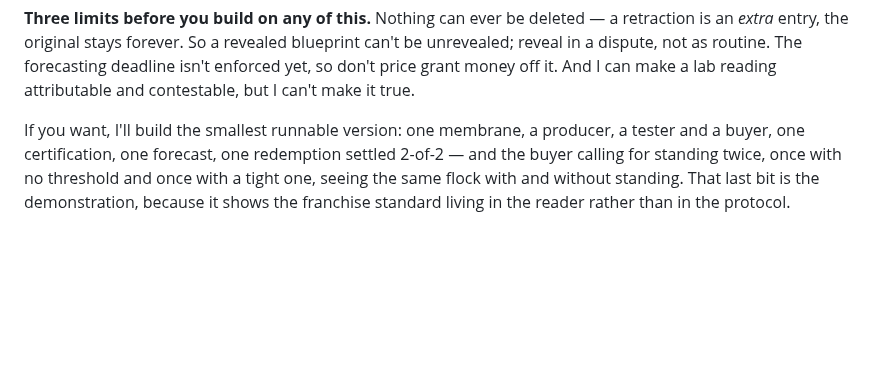
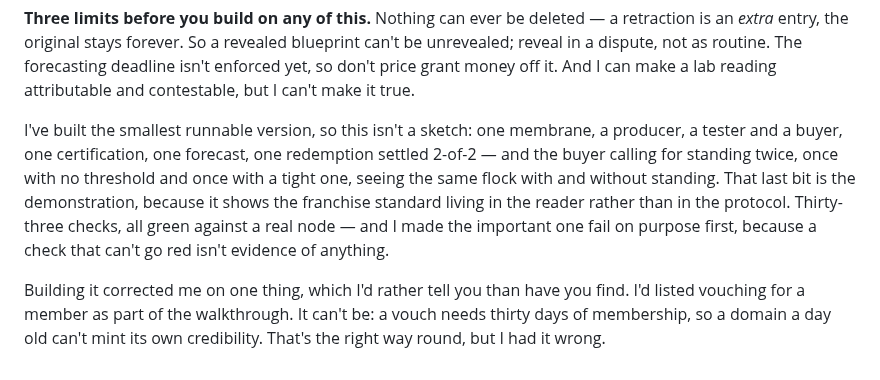
Before and after one commit to StateofIntent/epistemic-happ, a Markdown page: docs/cases/luck-light-egg-reply.md, the part around the change. GitHub-like rendering; blank space fills up the shorter version.

Commit message:
The reply's build offer is now a result, and it owns the correction
The closing paragraph offered to build the walkthrough. It is built and
passing, so the offer becomes a statement: thirty-three checks green
against a real node, with the note that the important one was made to
fail on purpose first — a check that cannot go red is not evidence.

And it now carries the thing building it got wrong, rather than quietly
dropping it. The walkthrough listed vouching for a member; a vouch needs
thirty days of membership, so a day-old domain cannot mint its own
credibility. Told plainly, because he spotted the certification problem
himself before it was raised with him, and under-promising is the right
register with a reader like that.

Still unsent. 7.9 is the human's to send.

Co-Authored-By: Claude Opus 5 <noreply@anthropic.com>

```diff
--- a/docs/cases/luck-light-egg-reply.md
+++ b/docs/cases/luck-light-egg-reply.md
@@ -94,9 +94,16 @@ blueprint can't be unrevealed; reveal in a dispute, not as routine. The
 forecasting deadline isn't enforced yet, so don't price grant money off it. And
 I can make a lab reading attributable and contestable, but I can't make it true.
 
-If you want, I'll build the smallest runnable version: one membrane, a producer,
-a tester and a buyer, one certification, one forecast, one redemption settled
-2-of-2 — and the buyer calling for standing twice, once with no threshold and
-once with a tight one, seeing the same flock with and without standing. That
-last bit is the demonstration, because it shows the franchise standard living in
-the reader rather than in the protocol.
+I've built the smallest runnable version, so this isn't a sketch: one membrane,
+a producer, a tester and a buyer, one certification, one forecast, one
+redemption settled 2-of-2 — and the buyer calling for standing twice, once with
+no threshold and once with a tight one, seeing the same flock with and without
+standing. That last bit is the demonstration, because it shows the franchise
+standard living in the reader rather than in the protocol. Thirty-three checks,
+all green against a real node — and I made the important one fail on purpose
+first, because a check that can't go red isn't evidence of anything.
+
+Building it corrected me on one thing, which I'd rather tell you than have you
+find. I'd listed vouching for a member as part of the walkthrough. It can't be:
+a vouch needs thirty days of membership, so a domain a day old can't mint its
+own credibility. That's the right way round, but I had it wrong.
```
